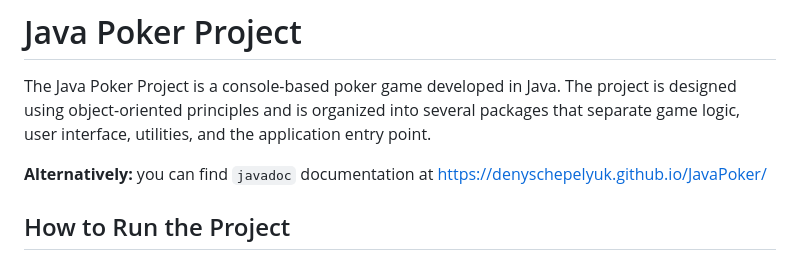
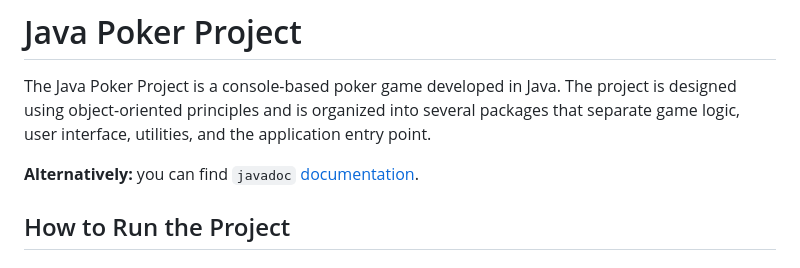
Before and after one commit to denyschepelyuk/JavaPoker, a Markdown page: README.md, the part around the change. GitHub-like rendering.

```diff
--- a/README.md
+++ b/README.md
@@ -2,7 +2,7 @@
 
 The Java Poker Project is a console-based poker game developed in Java. The project is designed using object-oriented principles and is organized into several packages that separate game logic, user interface, utilities, and the application entry point.
 
-**Alternatively:** you can find `javadoc` documentation at <https://denyschepelyuk.github.io/JavaPoker/>
+**Alternatively:** you can find `javadoc` [documentation](https://denyschepelyuk.github.io/JavaPoker/).
 
 ## How to Run the Project
 
```
